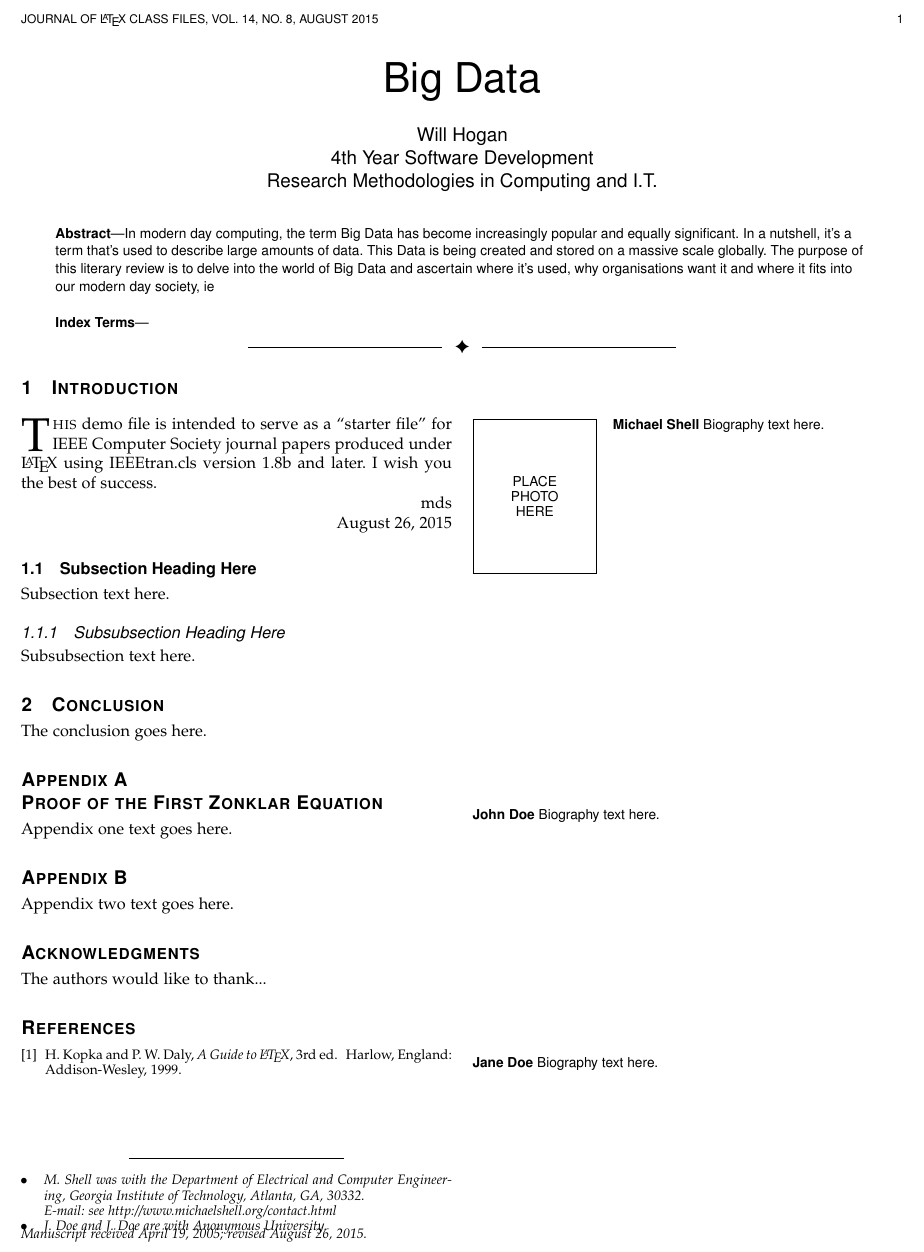
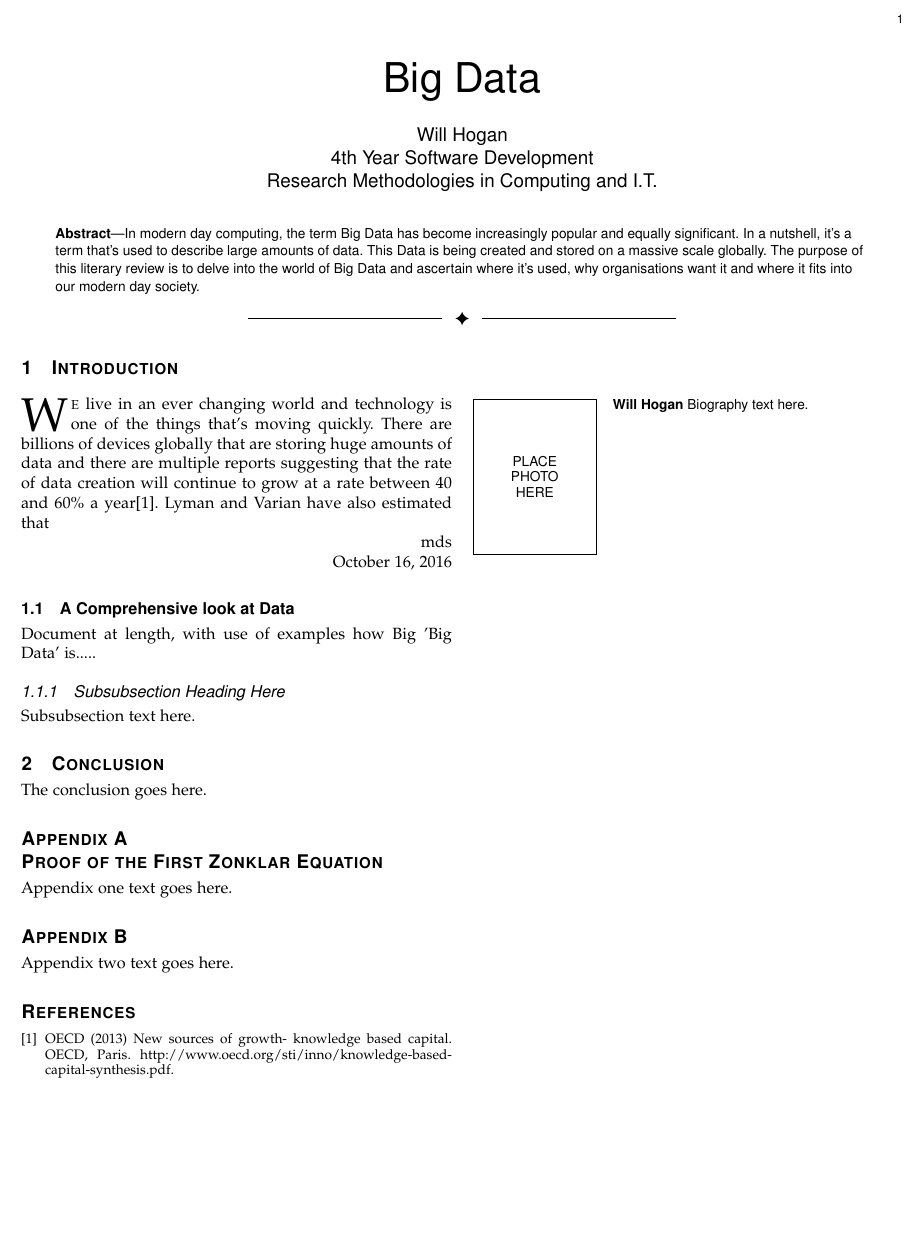
Before and after one commit to willhogan11/BigData_LitReview, a LaTeX paper (ieeecompj.tex): part of the page, cut at the place of the change, the shorter picture padded with empty space. Compiled offline with pdfLaTeX.

Commit message:
Reorganised Structure and Started work on Introduction

```diff
--- a/ieeecompj.tex
+++ b/ieeecompj.tex
@@ -401,17 +351,7 @@
 
 \author{Will~Hogan
 	\\{4th Year Software Development}
-	\\{Research Methodologies in Computing and I.T.}
-
-% <-this % stops a space
-\IEEEcompsocitemizethanks{\IEEEcompsocthanksitem M. Shell was with the Department
-of Electrical and Computer Engineering, Georgia Institute of Technology, Atlanta,
-GA, 30332.\protect\\
-% note need leading \protect in front of \\ to get a newline within \thanks as
-% \\ is fragile and will error, could use \hfil\break instead.
-E-mail: see http://www.michaelshell.org/contact.html
-\IEEEcompsocthanksitem J. Doe and J. Doe are with Anonymous University.}% <-this % stops an unwanted space
-\thanks{Manuscript received April 19, 2005; revised August 26, 2015.}}
+	\\{Research Methodologies in Computing and I.T.}}
 
 % note the % following the last \IEEEmembership and also \thanks -
 % these prevent an unwanted space from occurring between the last author name
@@ -431,18 +371,6 @@ E-mail: see http://www.michaelshell.org/contact.html
 % this is a minor point as most people would not even notice if the said evil
 % space somehow managed to creep in.
 
-
-
-% The paper headers
-\markboth{Journal of \LaTeX\ Class Files,~Vol.~14, No.~8, August~2015}%
-{Shell \MakeLowercase{\textit{et al.}}: Bare Demo of IEEEtran.cls for Computer Society Journals}
-% The only time the second header will appear is for the odd numbered pages
-% after the title page when using the twoside option.
-%
-% *** Note that you probably will NOT want to include the author's ***
-% *** name in the headers of peer review papers.                   ***
-% You can use \ifCLASSOPTIONpeerreview for conditional compilation here if
-% you desire.
 
 
 
@@ -474,13 +402,8 @@ E-mail: see http://www.michaelshell.org/contact.html
 % in the abstract or keywords.
 \IEEEtitleabstractindextext{%
 \begin{abstract}
-In modern day computing, the term Big Data has become increasingly popular and equally significant. In a nutshell, it's a term that's used to describe large amounts of data. This Data is being created and stored on a massive scale globally. The purpose of this literary review is to delve into the world of Big Data and ascertain where it's used, why organisations want it and where it fits into our modern day society, ie
-\end{abstract}
-
-% Note that keywords are not normally used for peerreview papers.
-\begin{IEEEkeywords}
-
-\end{IEEEkeywords}}
+In modern day computing, the term Big Data has become increasingly popular and equally significant. In a nutshell, it's a term that's used to describe large amounts of data. This Data is being created and stored on a massive scale globally. The purpose of this literary review is to delve into the world of Big Data and ascertain where it's used, why organisations want it and where it fits into our modern day society.
+\end{abstract}}
 
 
 % make the title area
@@ -539,19 +462,16 @@ In modern day computing, the term Big Data has become increasingly popular and e
 %
 % Here we have the typical use of a "T" for an initial drop letter
 % and "HIS" in caps to complete the first word.
-\IEEEPARstart{T}{his} demo file is intended to serve as a ``starter file''
-for IEEE Computer Society journal papers produced under \LaTeX\ using
-IEEEtran.cls version 1.8b and later.
+\IEEEPARstart{W}{e} live in an ever changing world and technology is one of the things that's moving quickly. There are billions of devices globally that are storing huge amounts of data and there are multiple reports suggesting that the rate of data creation will continue to grow at a rate between 40 and 60\% a year[1]. Lyman and Varian have also estimated that
 % You must have at least 2 lines in the paragraph with the drop letter
 % (should never be an issue)
-I wish you the best of success.
 
 \hfill mds
 
-\hfill August 26, 2015
+\hfill October 16, 2016
 
-\subsection{Subsection Heading Here}
-Subsection text here.
+\subsection{A Comprehensive look at Data}
+Document at length, with use of examples how Big 'Big Data' is.....
 
 % needed in second column of first page if using \IEEEpubid
 %\IEEEpubidadjcol
@@ -689,17 +609,6 @@ Appendix one text goes here.
 Appendix two text goes here.
 
 
-% use section* for acknowledgment
-\ifCLASSOPTIONcompsoc
-  % The Computer Society usually uses the plural form
-  \section*{Acknowledgments}
-\else
-  % regular IEEE prefers the singular form
-  \section*{Acknowledgment}
-\fi
-
-
-The authors would like to thank...
 
 
 % Can use something like this to put references on a page
@@ -734,9 +643,8 @@ The authors would like to thank...
 % (used to reserve space for the reference number labels box)
 \begin{thebibliography}{1}
 
-\bibitem{IEEEhowto:kopka}
-H.~Kopka and P.~W. Daly, \emph{A Guide to \LaTeX}, 3rd~ed.\hskip 1em plus
-  0.5em minus 0.4em\relax Harlow, England: Addison-Wesley, 1999.
+\bibitem{IEEEhowto}
+OECD (2013) New sources of growth- knowledge based capital. OECD, Paris. http://www.oecd.org/sti/inno/knowledge-based-capital-synthesis.pdf.
 
 \end{thebibliography}
 
@@ -751,22 +659,16 @@ H.~Kopka and P.~W. Daly, \emph{A Guide to \LaTeX}, 3rd~ed.\hskip 1em plus
 %\begin{IEEEbiography}[{\includegraphics[width=1in,height=1.25in,clip,keepaspectratio]{mshell}}]{Michael Shell}
 % or if you just want to reserve a space for a photo:
 
-\begin{IEEEbiography}{Michael Shell}
+\begin{IEEEbiography}{Will Hogan}
 Biography text here.
 \end{IEEEbiography}
 
-% if you will not have a photo at all:
-\begin{IEEEbiographynophoto}{John Doe}
-Biography text here.
-\end{IEEEbiographynophoto}
 
 % insert where needed to balance the two columns on the last page with
 % biographies
 %\newpage
 
-\begin{IEEEbiographynophoto}{Jane Doe}
-Biography text here.
-\end{IEEEbiographynophoto}
+
 
 % You can push biographies down or up by placing
 % a \vfill before or after them. The appropriate
```
Also changed, not shown: ieeecompj.pdf, ieeecompj.tex (54 more changed lines), 1 other file.
